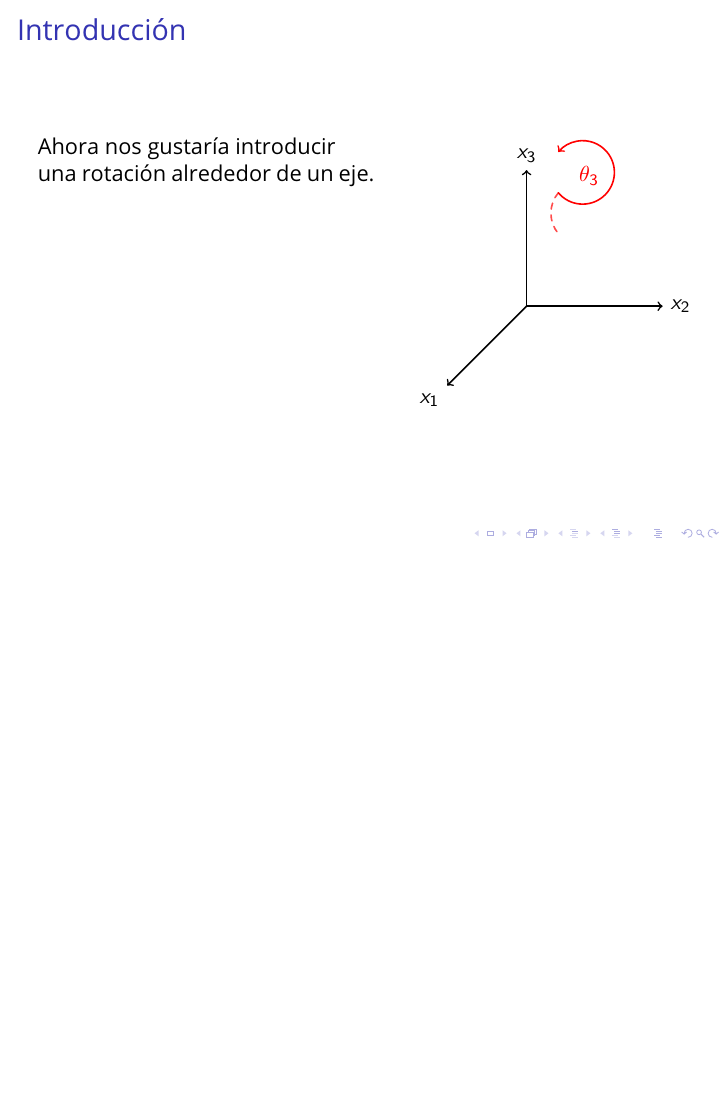
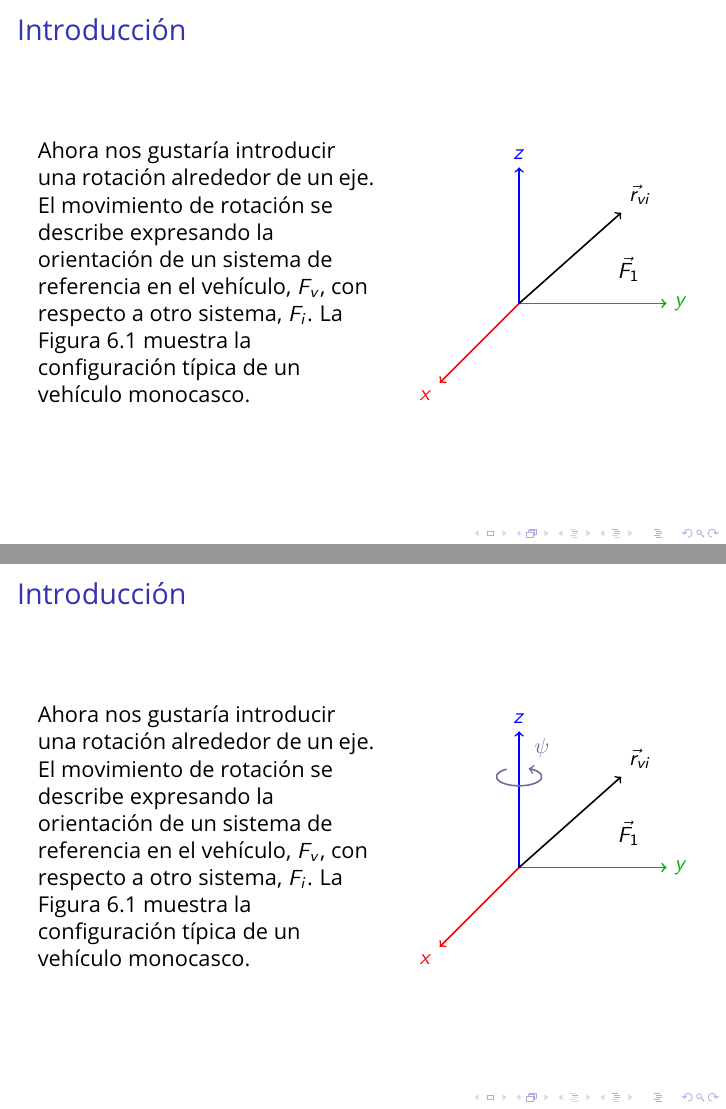
Before and after one commit to mariia-osipova/ingeneria-ia, LaTeX slides (2026S1/juan/presentation/rotation-presentation.tex): page 6 of 7 before the commit and pages 8 and 9 of 10 after it, the two joined at a grey line, the shorter picture padded with empty space. Compiled offline with pdfLaTeX.

Commit message:
changing presentation files

```diff
--- a/2026S1/juan/presentation/rotation-presentation.tex
+++ b/2026S1/juan/presentation/rotation-presentation.tex
@@ -4,8 +4,8 @@
 \usepackage[default]{opensans}
 \usepackage{hyperref}
 \usepackage{tikz}
-
-
+\usepackage[dvipsnames]{xcolor}
+\usepackage{graphicx}
 
 \hypersetup{
   colorlinks=true,
@@ -159,32 +229,84 @@
+\begin{frame}
+\frametitle{Introducción}
+
+    \begin{columns}[T]
+        \begin{column}{0.55\textwidth}
             Ahora nos gustaría introducir una rotación alrededor de un eje.
+
+            El movimiento de rotación se describe expresando la orientación de un sistema
+            de referencia en el vehículo, \(F_v\), con respecto a otro sistema, \(F_i\).
+            La Figura 6.1 muestra la configuración típica de un vehículo monocasco.
+
         \end{column}
 
         \begin{column}{0.45\textwidth}
             \begin{tikzpicture}[scale=2, line cap=round, line join=round]
 
-% axes
-\draw[->,thick] (0,0) -- (1.2,0) node[right] {$x_2$};
-\draw[->,thick] (0,0) -- (-0.7,-0.7) node[below left] {$x_1$};
-\draw[->,thick] (0,0) -- (0,1.2) node[above] {$x_3$};
 
-% parameters
-\def\h{1.0}   % height on x3
-\def\r{0.28}  % radius of rotation circle
+             \draw[->,thick,green!70!black]   (0,0) -- (1.3,0) node[right] {$y$};
+             \draw[->,thick,blue] (0,0) -- (0,1.2) node[above] {$z$};
+             \draw[->,thick,red]  (0,0) -- (-0.7,-0.7) node[below left] {$x$};
 
-% back (hidden) part
-\draw[red!70, thick, dashed]
-  (0,\h) ++(\r,0)
-  arc[start angle=140, end angle=220, radius=\r];
+%             \def\h{0.8}   % высота по x3
+%             \def\a{0.20}  % большой радиус эллипса (ширина)
+%             \def\b{0.08}  % малый радиус (перспектива)
+%             \def\st{125}
+%             \def\en{425}
+%
+%            \draw[CadetBlue, thick, ->]
+%              (0,\h) ++({\a*cos(\st)},{\b*sin(\st)})
+%              arc[start angle=\st, end angle=\en, x radius={\a}, y radius={\b}];
+%
+%            \node[CadetBlue] at (0.20,\h+0.25) {$\psi$};
 
-% front (visible) part
-\draw[red, thick, ->]
-  (0,\h) ++(\r,0)
-  arc[start angle=220, end angle=500, radius=\r];
+             \draw[->,thick,black] (0,0) -- (0.9,0.8) node[above right] {$\vec{r}_{vi}$};
 
-% label
-\node[red] at (0.55,1.15) {$\theta_3$};
+            \node[right] at (0.8,0.3) {$\vec{F}_1$};
+            \end{tikzpicture}
+        \end{column}
+    \end{columns}
 
-\end{tikzpicture}
+\end{frame}
+
+%------------------------------------------------
+
+\begin{frame}
+\frametitle{Introducción}
+
+    \begin{columns}[T]
+        \begin{column}{0.55\textwidth}
+            Ahora nos gustaría introducir una rotación alrededor de un eje.
+
+            El movimiento de rotación se describe expresando la orientación de un sistema
+            de referencia en el vehículo, \(F_v\), con respecto a otro sistema, \(F_i\).
+            La Figura 6.1 muestra la configuración típica de un vehículo monocasco.
+
+        \end{column}
+
+        \begin{column}{0.45\textwidth}
+            \begin{tikzpicture}[scale=2, line cap=round, line join=round]
+
+
+             \draw[->,thick,green!70!black]   (0,0) -- (1.3,0) node[right] {$y$};
+             \draw[->,thick,blue] (0,0) -- (0,1.2) node[above] {$z$};
+             \draw[->,thick,red]  (0,0) -- (-0.7,-0.7) node[below left] {$x$};
+
+             \def\h{0.8}   % высота по x3
+             \def\a{0.20}  % большой радиус эллипса (ширина)
+             \def\b{0.08}  % малый радиус (перспектива)
+             \def\st{125}
+             \def\en{425}
+
+            \draw[CadetBlue, thick, ->]
+              (0,\h) ++({\a*cos(\st)},{\b*sin(\st)})
+              arc[start angle=\st, end angle=\en, x radius={\a}, y radius={\b}];
+
+            \node[CadetBlue] at (0.20,\h+0.25) {$\psi$};
+
+             \draw[->,thick,black] (0,0) -- (0.9,0.8) node[above right] {$\vec{r}_{vi}$};
+
+            \node[right] at (0.8,0.3) {$\vec{F}_1$};
+            \end{tikzpicture}
         \end{column}
     \end{columns}
 
```
Also changed, not shown: 2026S1/juan/presentation/imagenes/img.png (added), 2026S1/juan/presentation/imagenes/img_1.png (added), 2026S1/juan/presentation/rotation-presentation.pdf, 2026S1/juan/presentation/rotation-presentation.tex (120 more changed lines), 6 other files.
